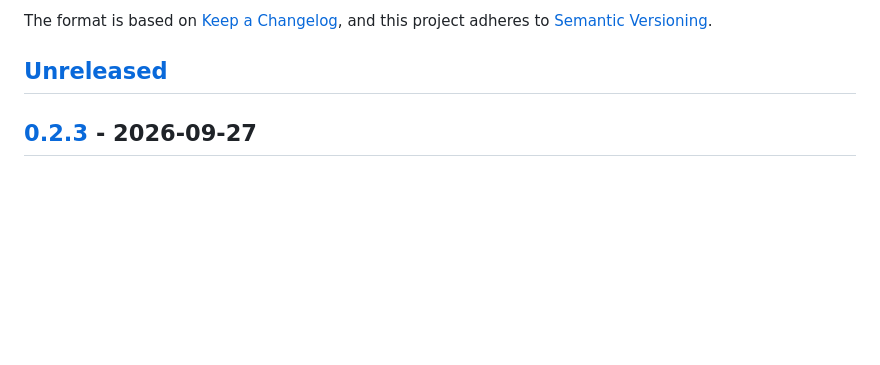
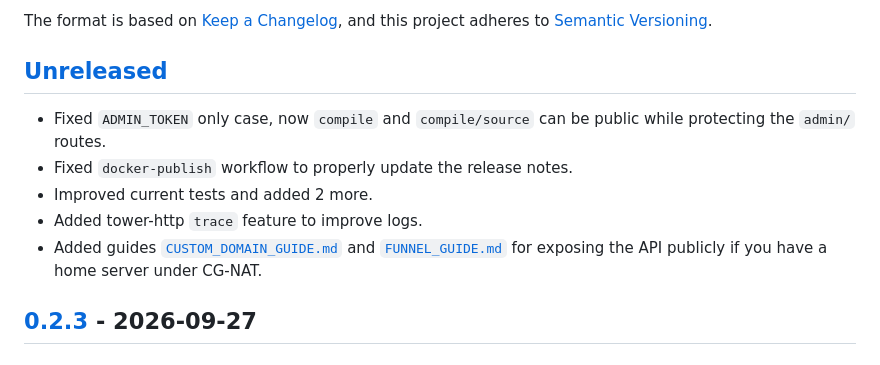
Before and after one commit to Mapaor/typst-api, a Markdown page: CHANGELOG.md, the part around the change. GitHub-like rendering; blank space fills up the shorter version.

Commit message:
Update changelog

```diff
--- a/CHANGELOG.md
+++ b/CHANGELOG.md
@@ -6,6 +6,12 @@ The format is based on [Keep a Changelog](https://keepachangelog.com/en/1.0.0/),
 and this project adheres to [Semantic Versioning](https://semver.org/spec/v2.0.0.html).
 
 ## [Unreleased]
+
+- Fixed `ADMIN_TOKEN` only case, now `compile` and `compile/source` can be public while protecting the `admin/` routes.
+- Fixed `docker-publish` workflow to properly update the release notes.
+- Improved current tests and added 2 more.
+- Added tower-http `trace` feature to improve logs.
+- Added guides [`CUSTOM_DOMAIN_GUIDE.md`](CUSTOM_DOMAIN_GUIDE.md) and [`FUNNEL_GUIDE.md`](FUNNEL_GUIDE.md) for exposing the API publicly if you have a home server under CG-NAT.
 
 ## [0.2.3] - 2026-09-27
 ### Added
```
